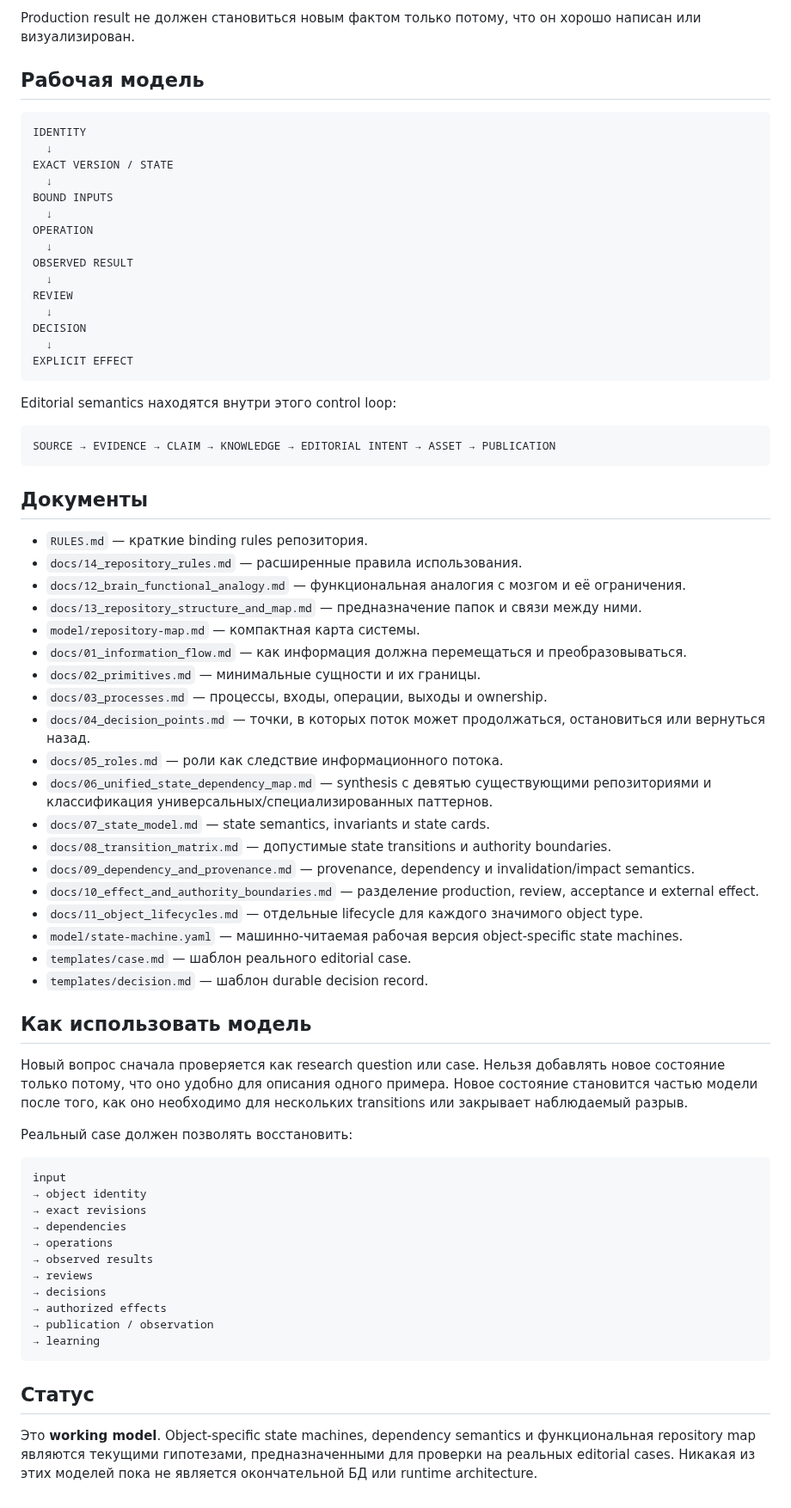
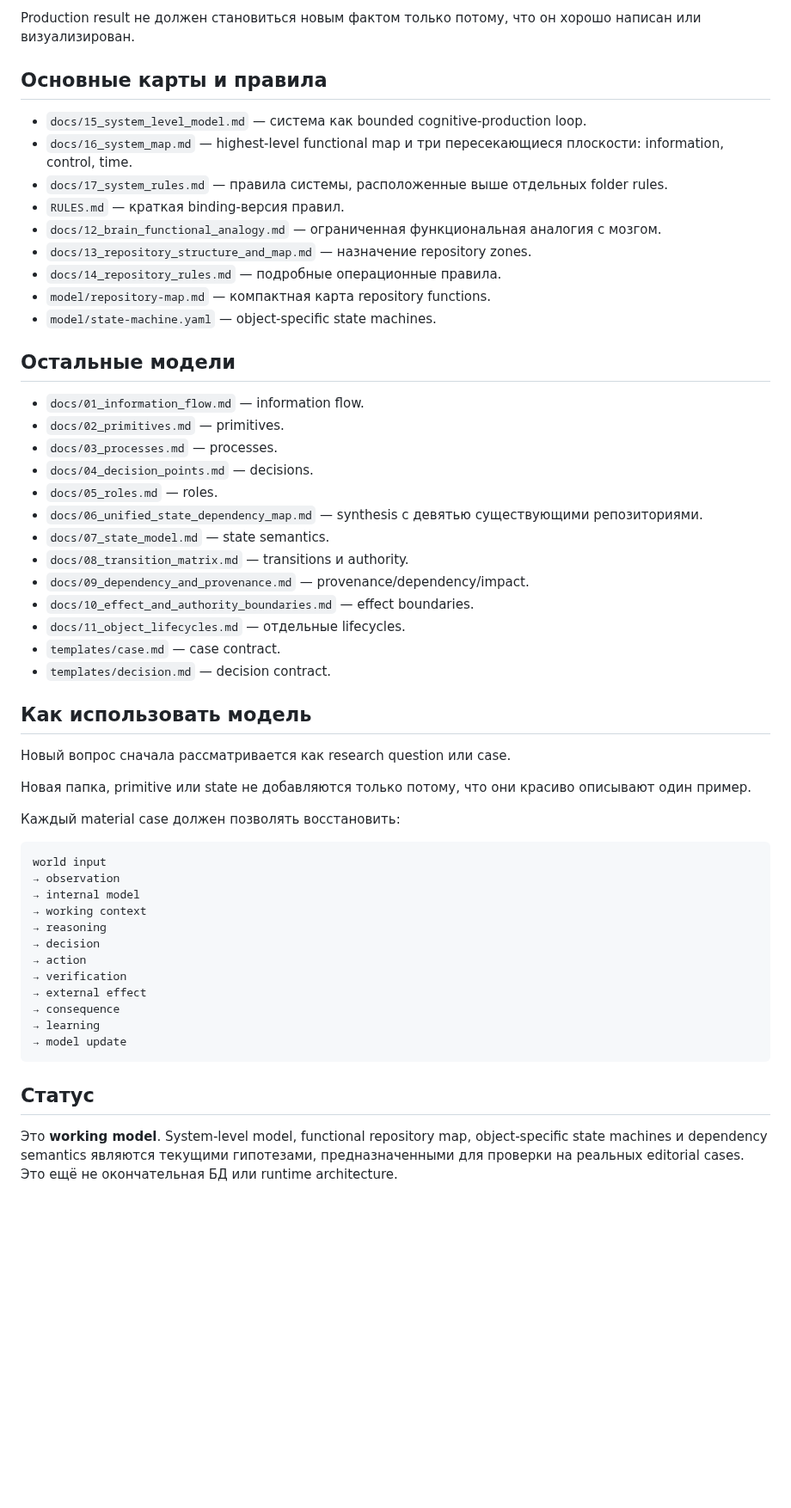
Before and after one commit to sebastiansayama-boop/content_factory, a Markdown page: README.md, the part around one of its changes. Shown at 86% size. Rendered like a GitHub page; blank space fills up the shorter version.

Commit message:
Add system-level architecture map to README

````diff
--- a/README.md
+++ b/README.md
@@ -110,74 +137,57 @@ Learning — не автоматически knowledge truth.
 
 Production result не должен становиться новым фактом только потому, что он хорошо написан или визуализирован.
 
-## Рабочая модель
+## Основные карты и правила
 
-```text
-IDENTITY
-  ↓
-EXACT VERSION / STATE
-  ↓
-BOUND INPUTS
-  ↓
-OPERATION
-  ↓
-OBSERVED RESULT
-  ↓
-REVIEW
-  ↓
-DECISION
-  ↓
-EXPLICIT EFFECT
-```
+- `docs/15_system_level_model.md` — система как bounded cognitive-production loop.
+- `docs/16_system_map.md` — highest-level functional map и три пересекающиеся плоскости: information, control, time.
+- `docs/17_system_rules.md` — правила системы, расположенные выше отдельных folder rules.
+- `RULES.md` — краткая binding-версия правил.
+- `docs/12_brain_functional_analogy.md` — ограниченная функциональная аналогия с мозгом.
+- `docs/13_repository_structure_and_map.md` — назначение repository zones.
+- `docs/14_repository_rules.md` — подробные операционные правила.
+- `model/repository-map.md` — компактная карта repository functions.
+- `model/state-machine.yaml` — object-specific state machines.
 
-Editorial semantics находятся внутри этого control loop:
+## Остальные модели
 
-```text
-SOURCE → EVIDENCE → CLAIM → KNOWLEDGE → EDITORIAL INTENT → ASSET → PUBLICATION
-```
-
-## Документы
-
-- `RULES.md` — краткие binding rules репозитория.
-- `docs/14_repository_rules.md` — расширенные правила использования.
-- `docs/12_brain_functional_analogy.md` — функциональная аналогия с мозгом и её ограничения.
-- `docs/13_repository_structure_and_map.md` — предназначение папок и связи между ними.
-- `model/repository-map.md` — компактная карта системы.
-- `docs/01_information_flow.md` — как информация должна перемещаться и преобразовываться.
-- `docs/02_primitives.md` — минимальные сущности и их границы.
-- `docs/03_processes.md` — процессы, входы, операции, выходы и ownership.
-- `docs/04_decision_points.md` — точки, в которых поток может продолжаться, остановиться или вернуться назад.
-- `docs/05_roles.md` — роли как следствие информационного потока.
-- `docs/06_unified_state_dependency_map.md` — synthesis с девятью существующими репозиториями и классификация универсальных/специализированных паттернов.
-- `docs/07_state_model.md` — state semantics, invariants и state cards.
-- `docs/08_transition_matrix.md` — допустимые state transitions и authority boundaries.
-- `docs/09_dependency_and_provenance.md` — provenance, dependency и invalidation/impact semantics.
-- `docs/10_effect_and_authority_boundaries.md` — разделение production, review, acceptance и external effect.
-- `docs/11_object_lifecycles.md` — отдельные lifecycle для каждого значимого object type.
-- `model/state-machine.yaml` — машинно-читаемая рабочая версия object-specific state machines.
-- `templates/case.md` — шаблон реального editorial case.
-- `templates/decision.md` — шаблон durable decision record.
+- `docs/01_information_flow.md` — information flow.
+- `docs/02_primitives.md` — primitives.
+- `docs/03_processes.md` — processes.
+- `docs/04_decision_points.md` — decisions.
+- `docs/05_roles.md` — roles.
+- `docs/06_unified_state_dependency_map.md` — synthesis с девятью существующими репозиториями.
+- `docs/07_state_model.md` — state semantics.
+- `docs/08_transition_matrix.md` — transitions и authority.
+- `docs/09_dependency_and_provenance.md` — provenance/dependency/impact.
+- `docs/10_effect_and_authority_boundaries.md` — effect boundaries.
+- `docs/11_object_lifecycles.md` — отдельные lifecycles.
+- `templates/case.md` — case contract.
+- `templates/decision.md` — decision contract.
 
 ## Как использовать модель
 
-Новый вопрос сначала проверяется как research question или case. Нельзя добавлять новое состояние только потому, что оно удобно для описания одного примера. Новое состояние становится частью модели после того, как оно необходимо для нескольких transitions или закрывает наблюдаемый разрыв.
+Новый вопрос сначала рассматривается как research question или case.
 
-Реальный case должен позволять восстановить:
+Новая папка, primitive или state не добавляются только потому, что они красиво описывают один пример.
+
+Каждый material case должен позволять восстановить:
 
 ```text
-input
-→ object identity
-→ exact revisions
-→ dependencies
-→ operations
-→ observed results
-→ reviews
-→ decisions
-→ authorized effects
-→ publication / observation
+world input
+→ observation
+→ internal model
+→ working context
+→ reasoning
+→ decision
+→ action
+→ verification
+→ external effect
+→ consequence
 → learning
+→ model update
 ```
 
 ## Статус
 
-Это **working model**. Object-specific state machines, dependency semantics и функциональная repository map являются текущими гипотезами, предназначенными для проверки на реальных editorial cases. Никакая из этих моделей пока не является окончательной БД или runtime architecture.
+Это **working model**. System-level model, functional repository map, object-specific state machines и dependency semantics являются текущими гипотезами, предназначенными для проверки на реальных editorial cases. Это ещё не окончательная БД или runtime architecture.
````
Also changed, not shown: other parts of README.md (+69 -42 lines).
